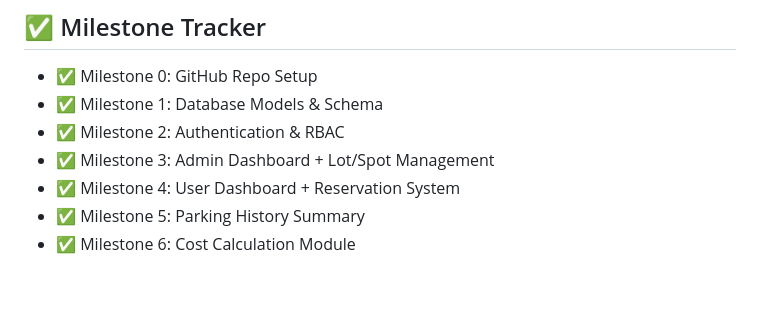
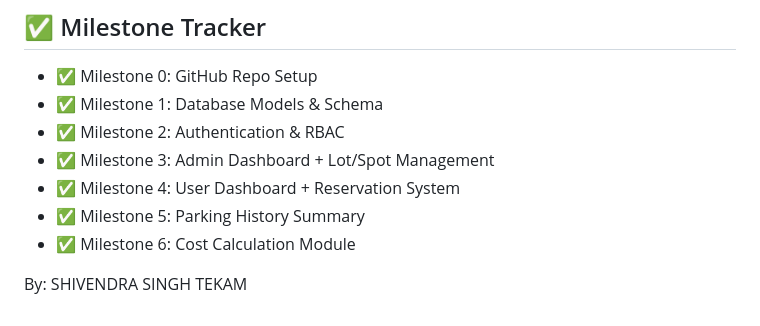
Before and after one commit to 24f2002119/MAD1-VECHICLE-PARKING, a Markdown page: README.md, the part around the change. GitHub-like rendering; blank space fills up the shorter version.

Commit message:
Milestone-VP Final-Submission

```diff
--- a/README.md
+++ b/README.md
@@ -112,3 +112,5 @@ Database and admin user are created automatically on first run.
 * ✅ Milestone 4: User Dashboard + Reservation System
 * ✅ Milestone 5: Parking History Summary
 * ✅ Milestone 6: Cost Calculation Module
+
+By: SHIVENDRA SINGH TEKAM
```
